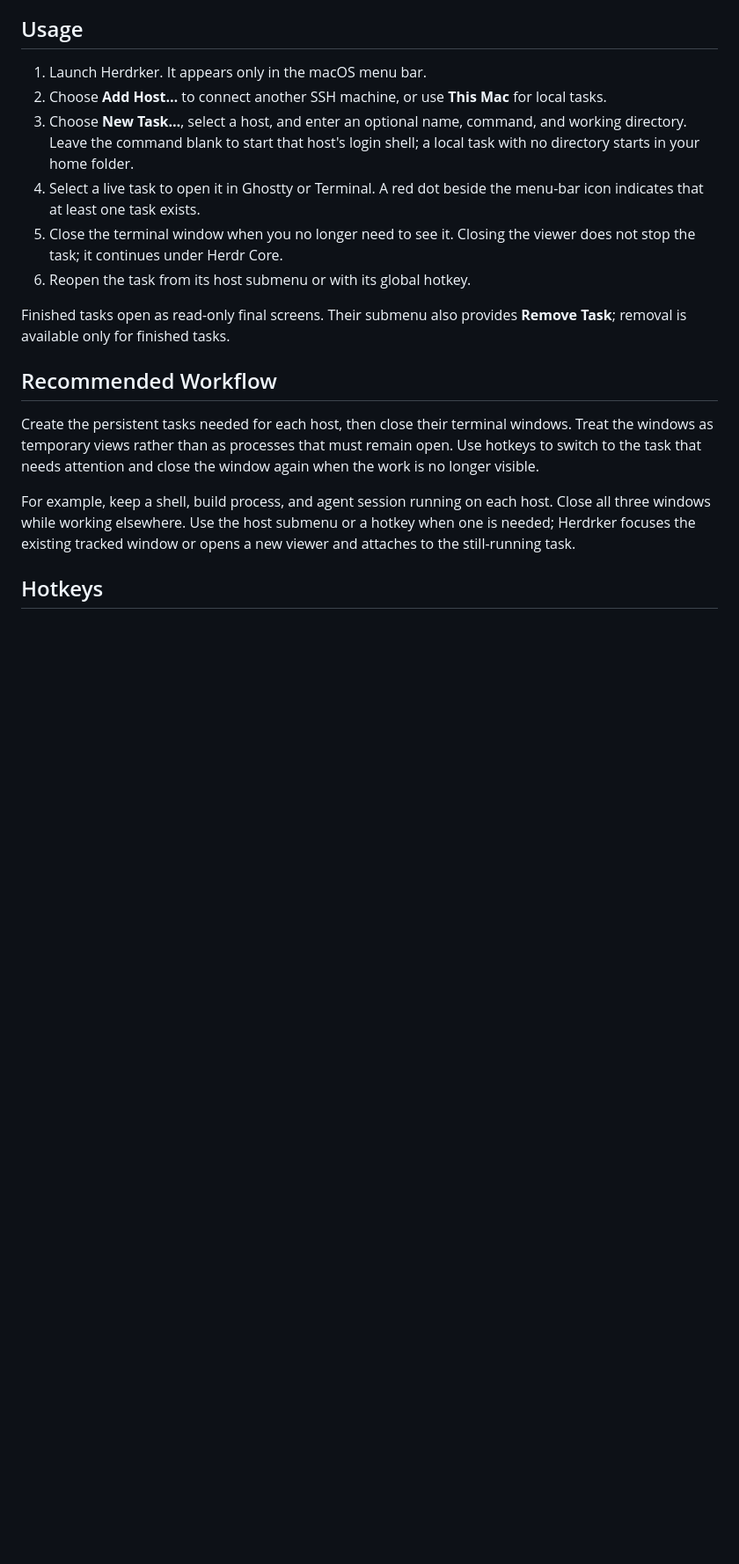
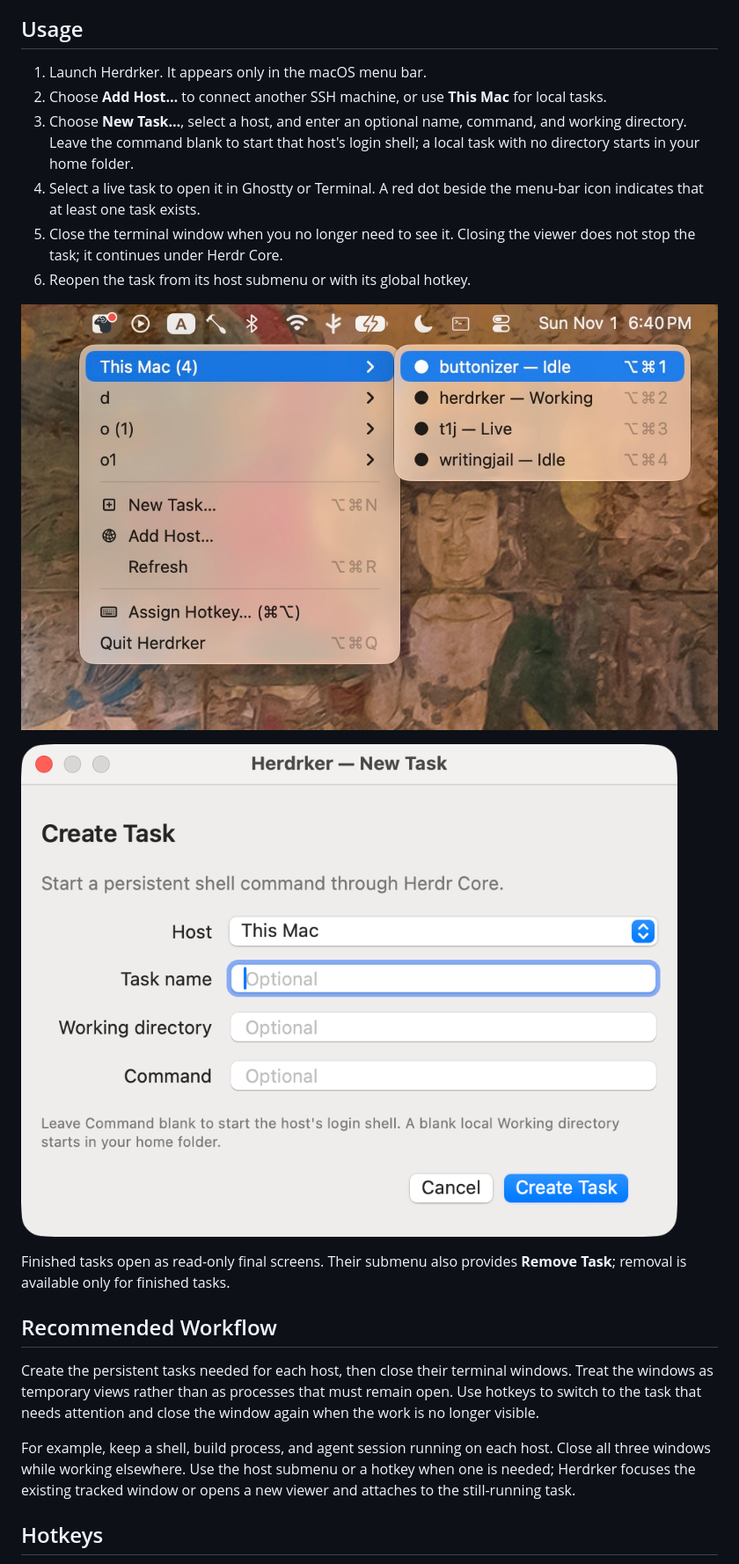
Before and after one commit to chativy/herdrker, a Markdown page: README.md, the part around the change. Shown at 88% size. Drawn GitHub-style; pictures changed too: docs/images/new-task.png (added), docs/images/tasks-menu-v2.jpg (added); blank space fills up the shorter version.

Commit message:
docs: add usage screenshots

```diff
--- a/README.md
+++ b/README.md
@@ -24,6 +24,10 @@ final screens.
 5. Close the terminal window when you no longer need to see it. Closing the
    viewer does not stop the task; it continues under Herdr Core.
 6. Reopen the task from its host submenu or with its global hotkey.
+
+![Hosts and their task lists in the Herdrker menu](docs/images/tasks-menu-v2.jpg)
+
+![The New Task dialog with host, name, working directory, and command fields](docs/images/new-task.png)
 
 Finished tasks open as read-only final screens. Their submenu also provides
 **Remove Task**; removal is available only for finished tasks.
```
